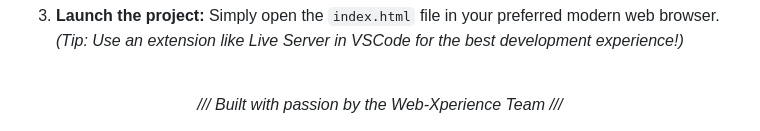
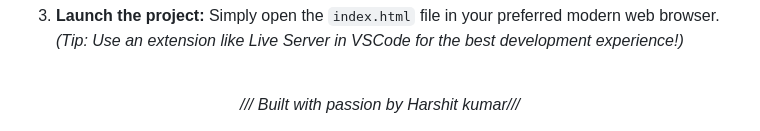
Before and after one commit to harshit-kumar-dev/Web-Xperience, a Markdown page: README.md, the part around the change. GitHub-like rendering.

```diff
--- a/README.md
+++ b/README.md
@@ -94,5 +94,5 @@ Want to explore the source code and run these experiences locally? Follow these
 <br/>
 
 <div align="center">
-  <i>/// Built with passion by the Web-Xperience Team ///</i>
+  <i>/// Built with passion by Harshit kumar///</i>
 </div>
```
